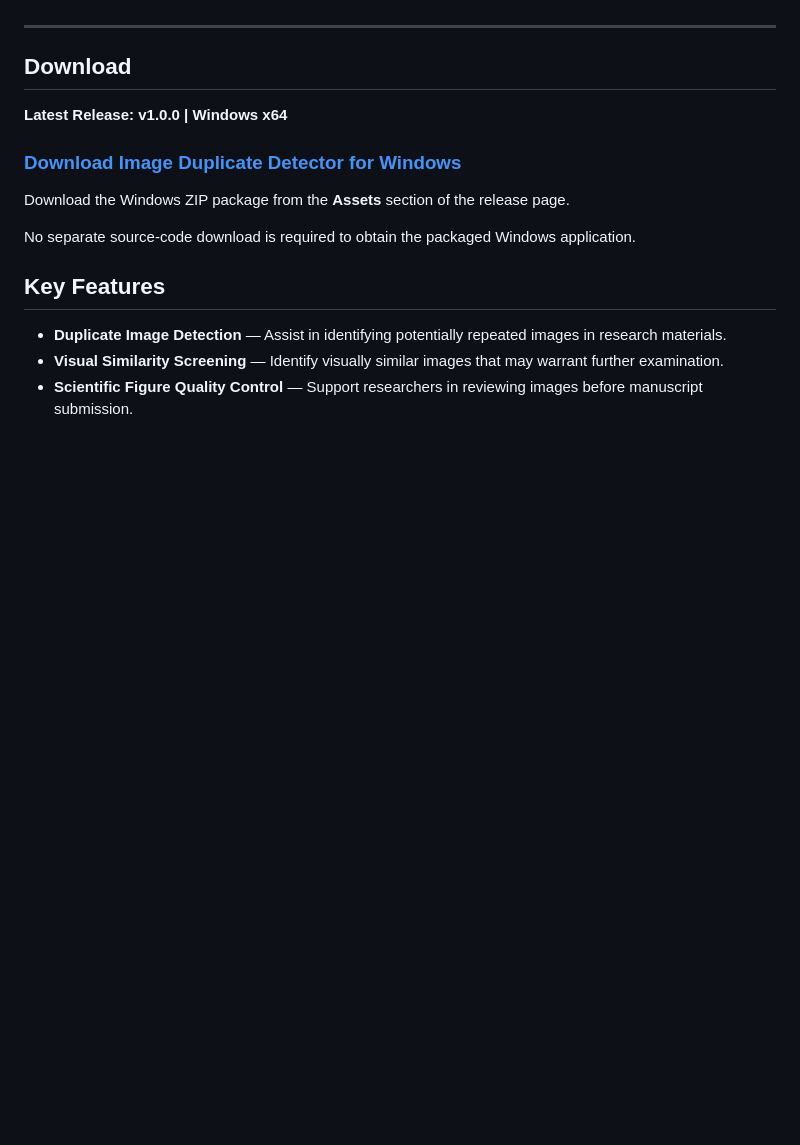
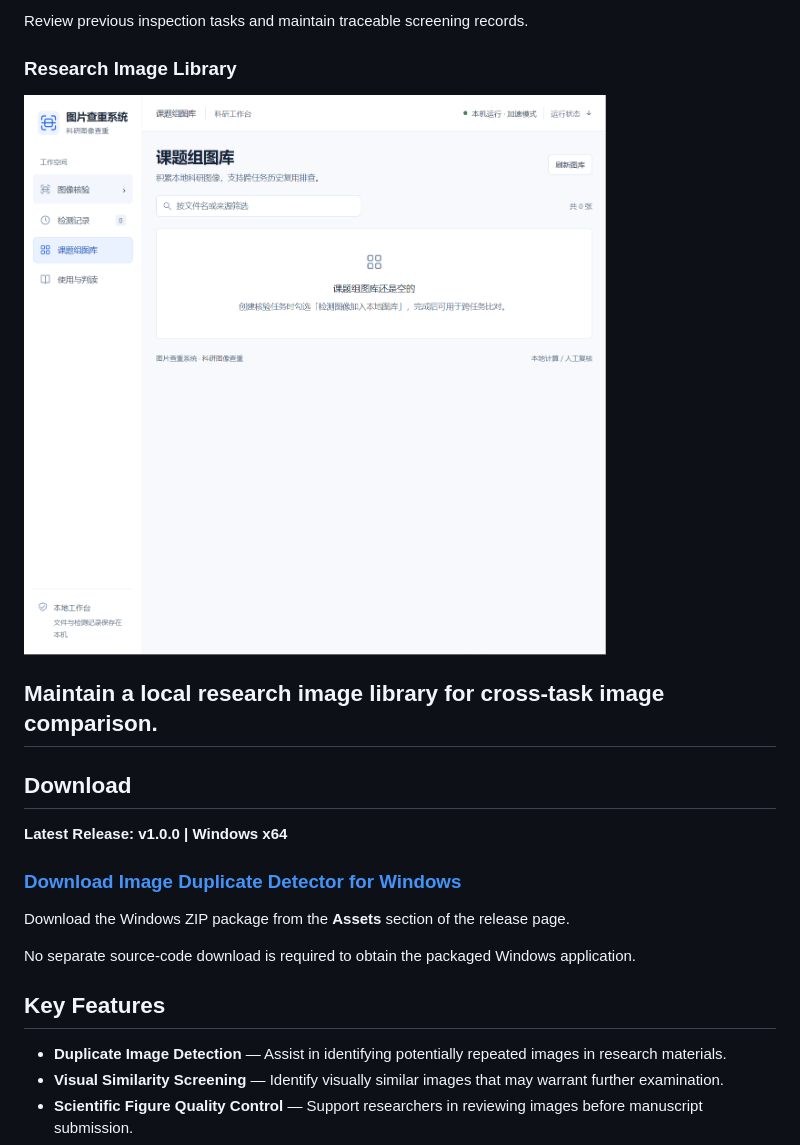
Before and after one commit to Kukumo898/Image-Duplicate-Detector-for-research-paper, a Markdown page: README.md, the part around one of its changes. Drawn GitHub-style; blank space fills up the shorter version.

```diff
--- a/README.md
+++ b/README.md
@@ -11,3 +26,10 @@ The project aims to provide an accessible image-screening utility to support res
+Review previous inspection tasks and maintain traceable screening records.
+
+### Research Image Library
+
+![Research Image Library](screenshot-research-image-library.png)
+
+Maintain a local research image library for cross-task image comparison.
 ---
 
 ## Download
```
Also changed, not shown: other parts of README.md (+15 -0 lines).
